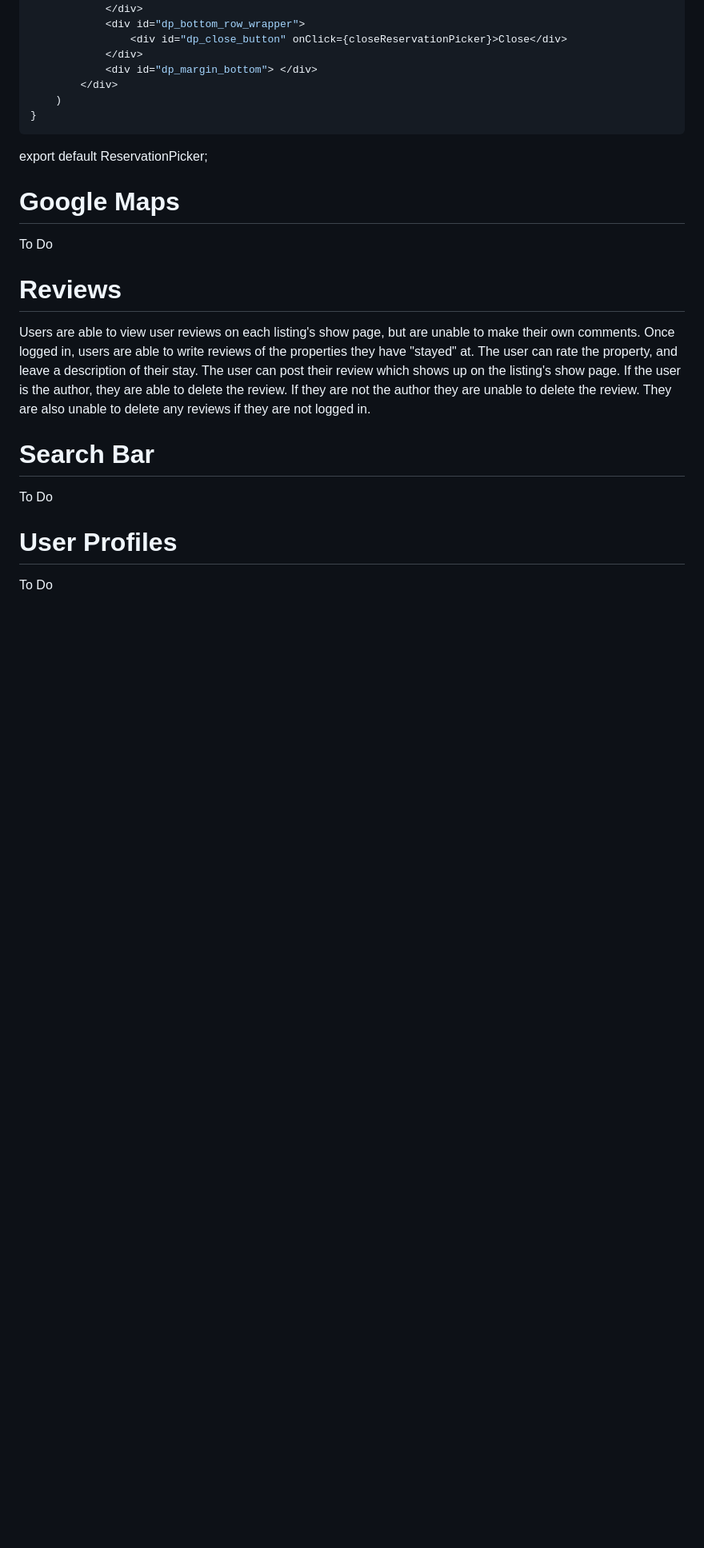
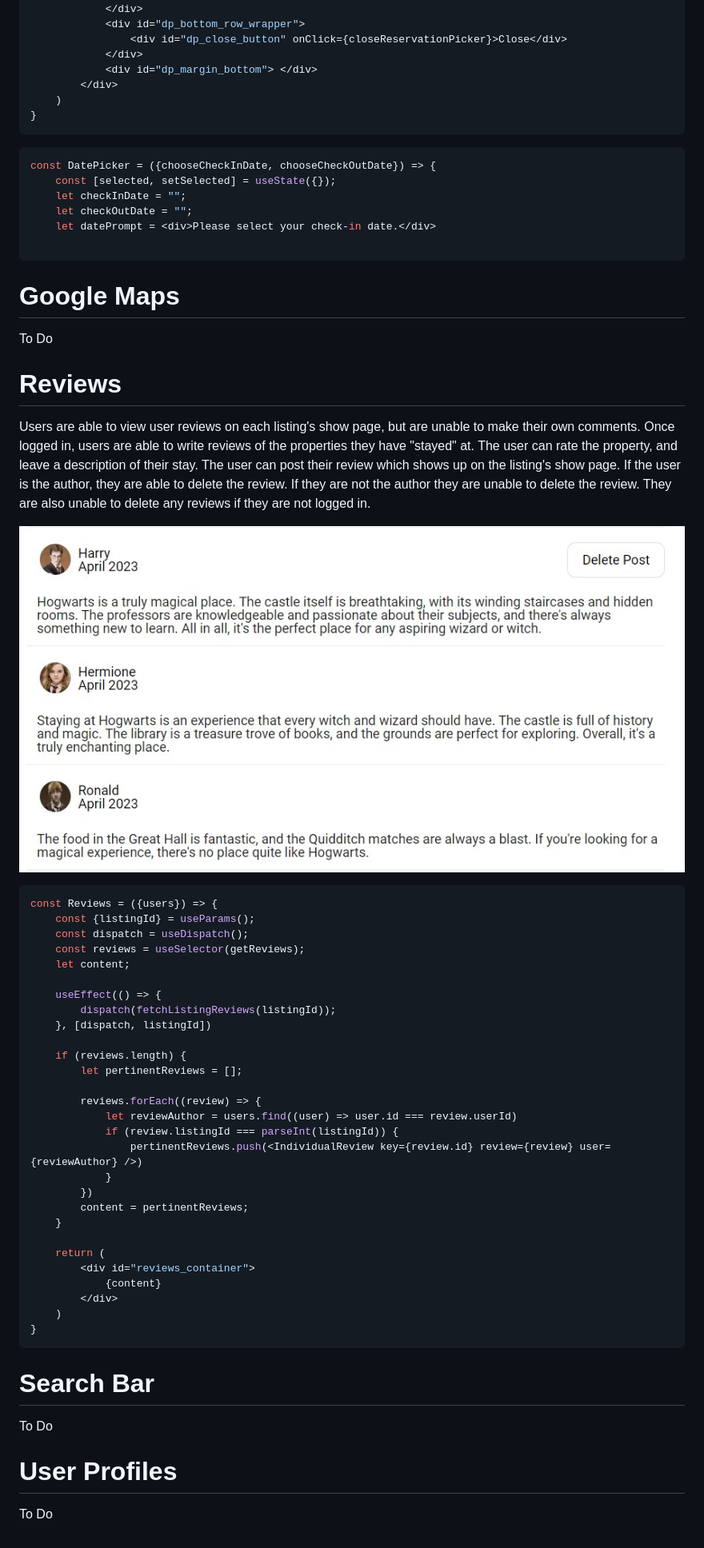
Before and after one commit to Justin-Diner/AccioBnB, a Markdown page: README.md, the part around the change printed below. Shown: that part at 80% size. GitHub-like rendering; pictures changed too: reviews.jpg (added); blank space fills up the shorter version.

Commit message:
reviews

````diff
--- a/README.md
+++ b/README.md
@@ -115,13 +116,53 @@ const ReservationPicker = ({chooseCheckInDate, chooseCheckOutDate, chooseShowRes
 }
 ```
 
-export default ReservationPicker;
+```js
+const DatePicker = ({chooseCheckInDate, chooseCheckOutDate}) => {
+	const [selected, setSelected] = useState({});
+	let checkInDate = "";
+	let checkOutDate = "";
+	let datePrompt = <div>Please select your check-in date.</div>
+
+```
 
 # Google Maps
 To Do
 
 # Reviews
 Users are able to view user reviews on each listing's show page, but are unable to make their own comments. Once logged in, users are able to write reviews of the properties they have "stayed" at. The user can rate the property, and leave a description of their stay. The user can post their review which shows up on the listing's show page. If the user is the author, they are able to delete the review. If they are not the author they are unable to delete the review. They are also unable to delete any reviews if they are not logged in.
+
+![reviews](reviews.jpg)
+
+```js
+const Reviews = ({users}) => {
+	const {listingId} = useParams();
+	const dispatch = useDispatch();
+	const reviews = useSelector(getReviews);
+	let content;
+
+	useEffect(() => {
+		dispatch(fetchListingReviews(listingId));
+	}, [dispatch, listingId])
+
+	if (reviews.length) {
+		let pertinentReviews = [];
+
+		reviews.forEach((review) => {
+			let reviewAuthor = users.find((user) => user.id === review.userId)
+			if (review.listingId === parseInt(listingId)) {
+				pertinentReviews.push(<IndividualReview key={review.id} review={review} user={reviewAuthor} />)
+			}
+		})
+		content = pertinentReviews;
+	}
+
+	return (
+		<div id="reviews_container">
+			{content}
+		</div>
+	)
+}
+```
 
 # Search Bar
 
````
Also changed, not shown: other parts of README.md (+1 -0 lines), 2 other files.
